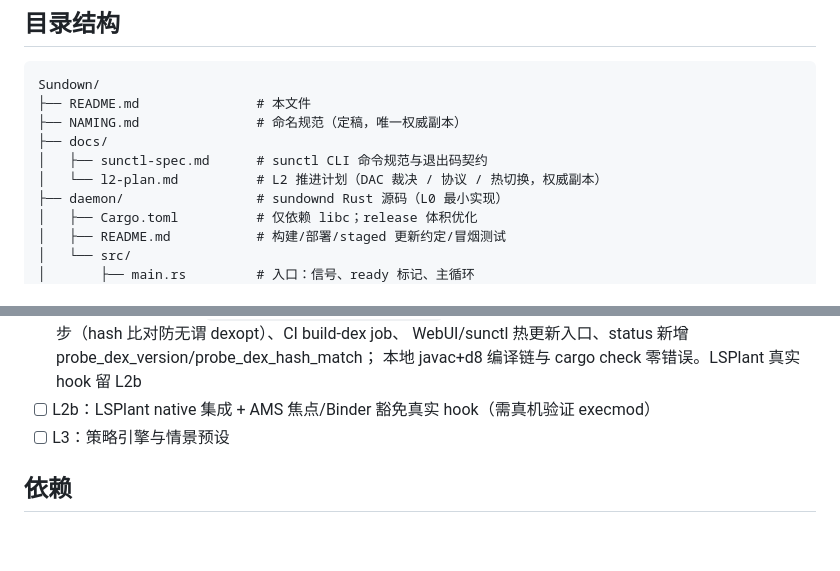
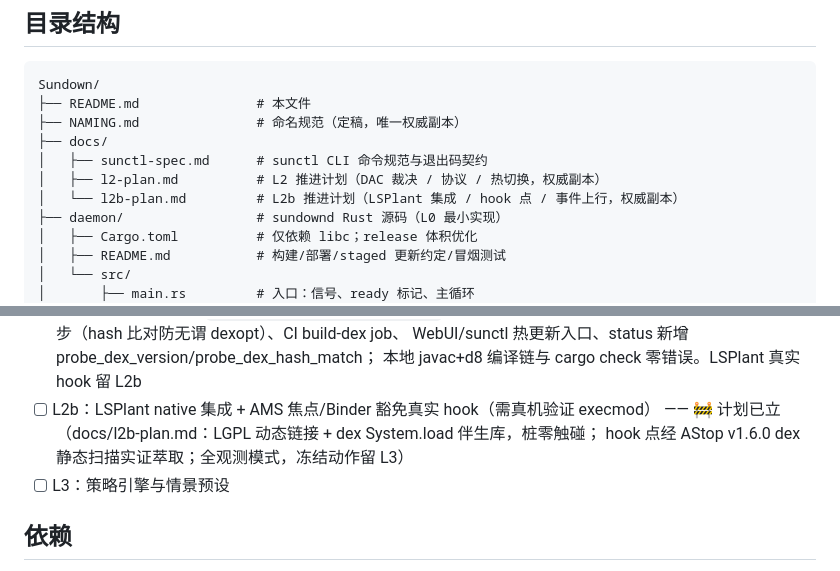
Before and after one commit to SunsetRNE/Sundown, a Markdown page: README.md, 2 parts joined by grey strips. GitHub-like rendering; blank space fills up the shorter version.

```diff
--- a/README.md
+++ b/README.md
@@ -22,7 +22,8 @@ Sundown/
 ├── NAMING.md               # 命名规范（定稿，唯一权威副本）
 ├── docs/
 │   ├── sunctl-spec.md      # sunctl CLI 命令规范与退出码契约
-│   └── l2-plan.md          # L2 推进计划（DAC 裁决 / 协议 / 热切换，权威副本）
+│   ├── l2-plan.md          # L2 推进计划（DAC 裁决 / 协议 / 热切换，权威副本）
+│   └── l2b-plan.md         # L2b 推进计划（LSPlant 集成 / hook 点 / 事件上行，权威副本）
 ├── daemon/                 # sundownd Rust 源码（L0 最小实现）
 │   ├── Cargo.toml          # 仅依赖 libc；release 体积优化
 │   ├── README.md           # 构建/部署/staged 更新约定/冒烟测试
@@ -105,6 +106,8 @@ Sundown/
   WebUI/sunctl 热更新入口、status 新增 probe_dex_version/probe_dex_hash_match；
   本地 javac+d8 编译链与 cargo check 零错误。LSPlant 真实 hook 留 L2b
 - [ ] L2b：LSPlant native 集成 + AMS 焦点/Binder 豁免真实 hook（需真机验证 execmod）
+  —— 🚧 计划已立（docs/l2b-plan.md：LGPL 动态链接 + dex System.load 伴生库，桩零触碰；
+  hook 点经 AStop v1.6.0 dex 静态扫描实证萃取；全观测模式，冻结动作留 L3）
 - [ ] L3：策略引擎与情景预设
 
 ## 依赖
```
Also changed, not shown: docs/l2b-plan.md (added, +193 -0 lines).
